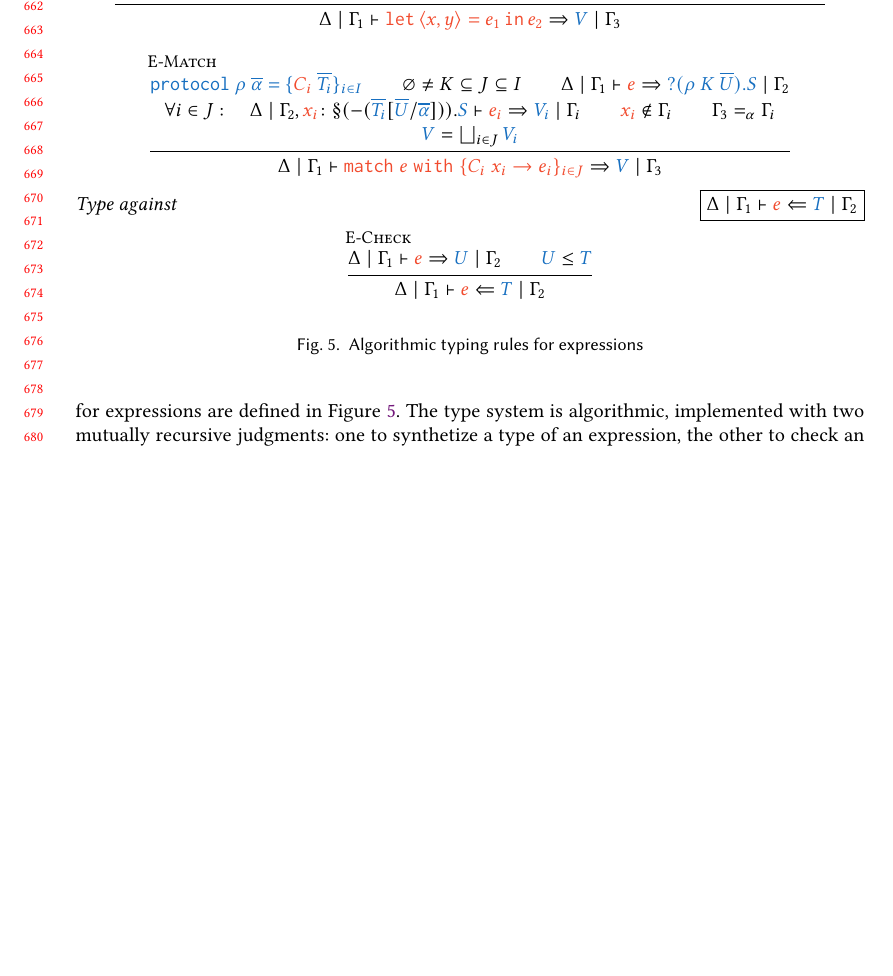
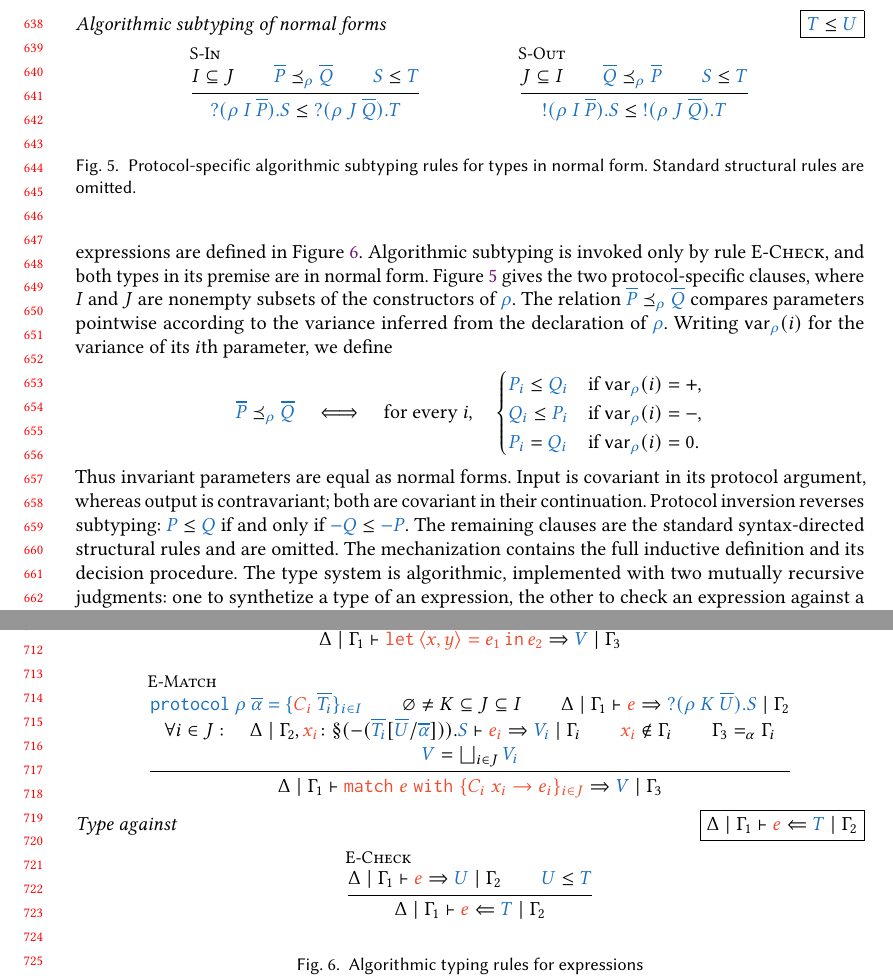
Before and after one commit to proglang/algebraic-session-subtyping, a LaTeX paper (tech-report/main.tex, which reads tech-report/fig-alg-subtyping.tex, tech-report/macros.tex, tech-report/processes.tex): part of page 14 of 49 before the commit and two parts of pages 14 and 15 of 50 after it, the two joined at a grey line, cut at the place of the change, the shorter picture padded with empty space. Compiled offline with pdfLaTeX.

Commit message:
definition of subtyping added

```diff
--- /dev/null
+++ b/tech-report/fig-alg-subtyping.tex
@@ -0,0 +1,29 @@
+\begin{figure}[t!]
+  \declrel{Algorithmic subtyping of normal forms}
+    {$\typec T \subt \typec U$}
+  \begin{mathpar}
+    \infrule{\rulenamesubIn}
+      {I\subseteq J \\
+       \paramsSubt{\proto}{P}{Q} \\
+       \typec S\subt\typec T}
+      {\TIn{(\TPAppSet \proto I {\overline P})}{S}
+       \subt
+       \TIn{(\TPAppSet \proto J {\overline Q})}{T}}
+
+    \infrule{\rulenamesubOut}
+      {J\subseteq I \\
+       \paramsSubt{\proto}{Q}{P} \\
+       \typec S\subt\typec T}
+      {\TOut{(\TPAppSet \proto I {\overline P})}{S}
+       \subt
+       \TOut{(\TPAppSet \proto J {\overline Q})}{T}}
+  \end{mathpar}
+  \caption{Protocol-specific algorithmic subtyping rules for types in normal
+    form. Standard structural rules are omitted.}
+  \label{fig:alg-subtyping}
+\end{figure}
+
+%%% Local Variables:
+%%% mode: latex
+%%% TeX-master: "main"
+%%% End:
--- a/tech-report/macros.tex
+++ b/tech-report/macros.tex
@@ -352,6 +352,9 @@
 \newcommand{\rulenametype}[1]{\rulename{T}{#1}}  % T- for type formation
 \newcommand{\rulenametconv}[1]{\rulename{C}{#1}}  % C- for type conversion
 \newcommand{\rulenameexp}[1]{\rulename{E}{#1}}   % E- for expressions
+\newcommand{\rulenamesub}[1]{\rulename{S}{#1}}   % S- for algorithmic subtyping
+\newcommand{\rulenamesubIn}{\rulenamesub{In}}
+\newcommand{\rulenamesubOut}{\rulenamesub{Out}}
 
 % T- rule names
 \newcommand{\rulenametypeEnd}{\rulenametype{End}}
@@ -502,6 +505,7 @@
 \newcommand{\js}[1]{\todo[js]{#1}}
 
 \newcommand{\subt}{\le}
+\newcommand{\paramsSubt}[3]{\typec{\overline{#2}}\mathrel{\preceq_{\typec{#1}}}\typec{\overline{#3}}}
 
 % Subtyping between two LTS (not needed in this form).
 \newcommand\SubLTS{\preceq}
--- a/tech-report/processes.tex
+++ b/tech-report/processes.tex
@@ -91,6 +92,34 @@ $\appe\selectk{C}$ (\cref{fig:type-constants}) and $\matchk$
 The $\typeofop$ operator in~\cref{fig:type-constants} returns the
 types for constants in normal form. The typing rules for expressions are defined
 in~\cref{fig:alg-typing}.
+%
+Algorithmic subtyping is invoked only by rule \rulenameexpCheck, and both types
+in its premise are in normal form.  \Cref{fig:alg-subtyping} gives the two
+protocol-specific clauses, where $I$ and $J$ are nonempty subsets of the
+constructors of $\proto$.  The relation
+$\paramsSubt{\proto}{P}{Q}$ compares parameters pointwise according to the
+variance inferred from the declaration of $\proto$.  Writing
+$\mathsf{var}_{\proto}(i)$ for the variance of its $i$th parameter, we define
+\[
+  \paramsSubt{\proto}{P}{Q}
+  \quad\Longleftrightarrow\quad
+  \text{for every }i,\quad
+  \begin{cases}
+    \typec{P_i}\subt\typec{Q_i}
+      & \text{if }\mathsf{var}_{\proto}(i)=+,\\
+    \typec{Q_i}\subt\typec{P_i}
+      & \text{if }\mathsf{var}_{\proto}(i)=-,\\
+    \typec{P_i}=\typec{Q_i}
+      & \text{if }\mathsf{var}_{\proto}(i)=0.
+  \end{cases}
+\]
+Thus invariant parameters are equal as normal forms.  Input is covariant in
+its protocol argument, whereas output is contravariant; both are covariant in
+their continuation.  Protocol inversion reverses subtyping:
+$\typec P\subt\typec Q$ if and only if
+$\pneg Q\subt\pneg P$.  The remaining clauses are the standard
+syntax-directed structural rules and are omitted.  The mechanization contains
+the full inductive definition and its decision procedure.
 %
 The type system is algorithmic, implemented with two mutually recursive
 judgments: one to synthetize a type of an expression, the other to check an
```
Also changed, not shown: tech-report/types.tex (+2 -1 lines), tech-report/main.pdf, tech-report/processes.tex (1 more changed lines).
